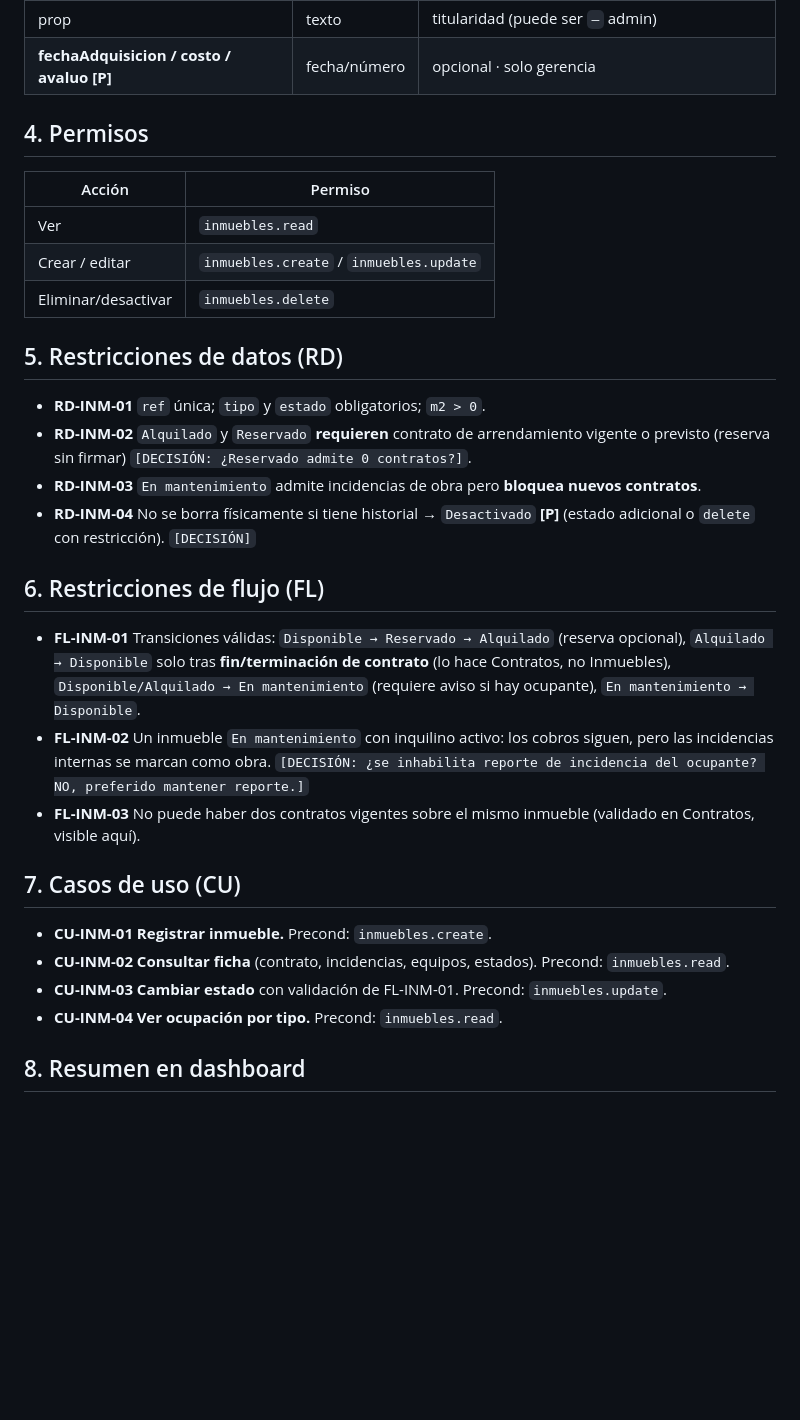
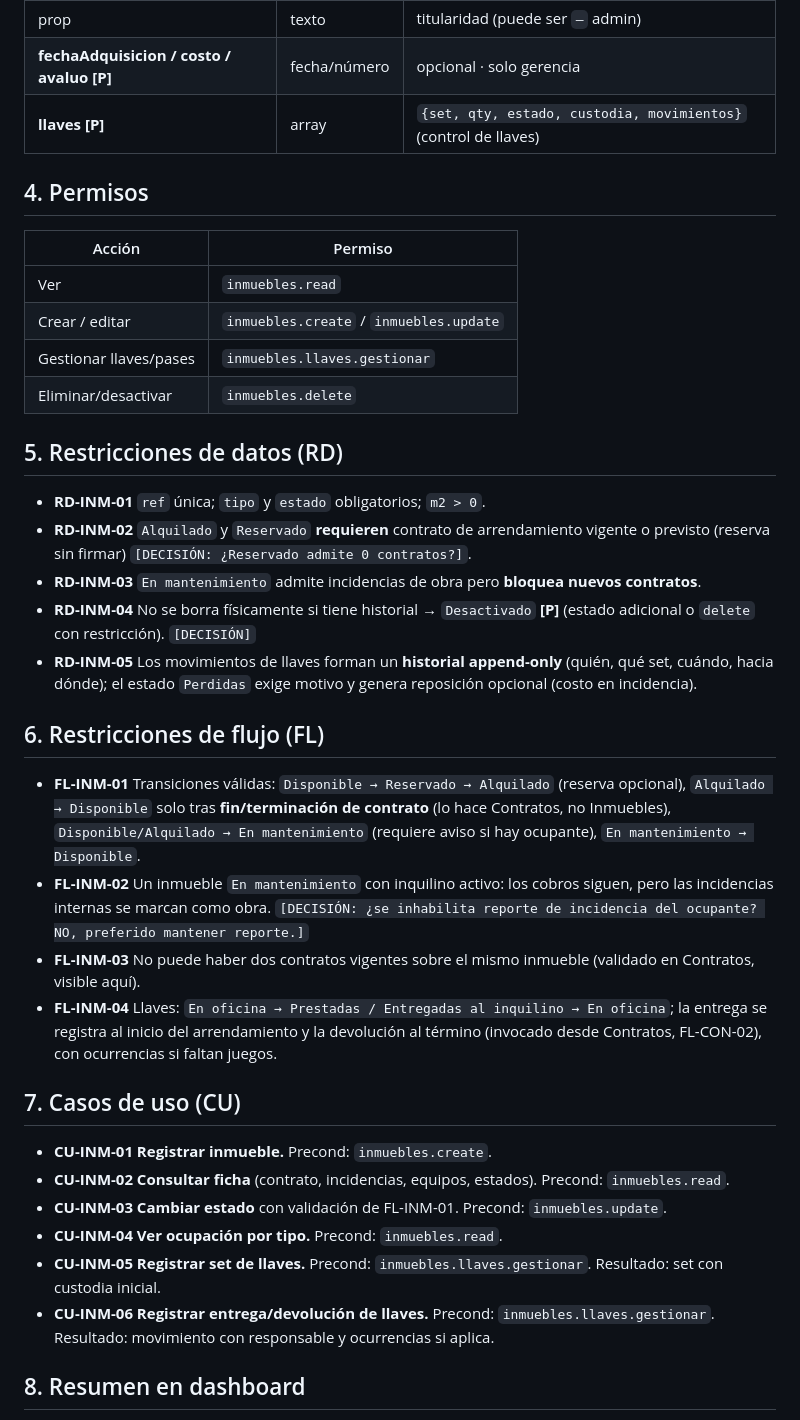
Before and after one commit to Linvex-code/ConstructoraEspecializada, a Markdown page: docs/modulos/inmuebles.md, the part around one of its changes. Drawn GitHub-style; blank space fills up the shorter version.

```diff
--- a/docs/modulos/inmuebles.md
+++ b/docs/modulos/inmuebles.md
@@ -43,6 +45,7 @@ Catálogo de unidades bajo administración (apartamentos, locales, casas, oficin
 | serv | texto | servicios incluidos |
 | prop | texto | titularidad (puede ser `—` admin) |
 | **fechaAdquisicion / costo / avaluo** **[P]** | fecha/número | opcional · solo gerencia |
+| **llaves** **[P]** | array | `{set, qty, estado, custodia, movimientos}` (control de llaves) |
 
 ## 4. Permisos
 
@@ -50,6 +53,7 @@ Catálogo de unidades bajo administración (apartamentos, locales, casas, oficin
 |---|---|
 | Ver | `inmuebles.read` |
 | Crear / editar | `inmuebles.create` / `inmuebles.update` |
+| Gestionar llaves/pases | `inmuebles.llaves.gestionar` |
 | Eliminar/desactivar | `inmuebles.delete` |
 
 ## 5. Restricciones de datos (RD)
@@ -58,12 +62,14 @@ Catálogo de unidades bajo administración (apartamentos, locales, casas, oficin
 - **RD-INM-02** `Alquilado` y `Reservado` **requieren** contrato de arrendamiento vigente o previsto (reserva sin firmar) `[DECISIÓN: ¿Reservado admite 0 contratos?]`.
 - **RD-INM-03** `En mantenimiento` admite incidencias de obra pero **bloquea nuevos contratos**.
 - **RD-INM-04** No se borra físicamente si tiene historial → `Desactivado` **[P]** (estado adicional o `delete` con restricción). `[DECISIÓN]`
+- **RD-INM-05** Los movimientos de llaves forman un **historial append-only** (quién, qué set, cuándo, hacia dónde); el estado `Perdidas` exige motivo y genera reposición opcional (costo en incidencia).
 
 ## 6. Restricciones de flujo (FL)
 
 - **FL-INM-01** Transiciones válidas: `Disponible → Reservado → Alquilado` (reserva opcional), `Alquilado → Disponible` solo tras **fin/terminación de contrato** (lo hace Contratos, no Inmuebles), `Disponible/Alquilado → En mantenimiento` (requiere aviso si hay ocupante), `En mantenimiento → Disponible`.
 - **FL-INM-02** Un inmueble `En mantenimiento` con inquilino activo: los cobros siguen, pero las incidencias internas se marcan como obra. `[DECISIÓN: ¿se inhabilita reporte de incidencia del ocupante? NO, preferido mantener reporte.]`
 - **FL-INM-03** No puede haber dos contratos vigentes sobre el mismo inmueble (validado en Contratos, visible aquí).
+- **FL-INM-04** Llaves: `En oficina → Prestadas / Entregadas al inquilino → En oficina`; la entrega se registra al inicio del arrendamiento y la devolución al término (invocado desde Contratos, FL-CON-02), con ocurrencias si faltan juegos.
 
 ## 7. Casos de uso (CU)
 
@@ -71,6 +77,8 @@ Catálogo de unidades bajo administración (apartamentos, locales, casas, oficin
 - **CU-INM-02 Consultar ficha** (contrato, incidencias, equipos, estados). Precond: `inmuebles.read`.
 - **CU-INM-03 Cambiar estado** con validación de FL-INM-01. Precond: `inmuebles.update`.
 - **CU-INM-04 Ver ocupación por tipo.** Precond: `inmuebles.read`.
+- **CU-INM-05 Registrar set de llaves.** Precond: `inmuebles.llaves.gestionar`. Resultado: set con custodia inicial.
+- **CU-INM-06 Registrar entrega/devolución de llaves.** Precond: `inmuebles.llaves.gestionar`. Resultado: movimiento con responsable y ocurrencias si aplica.
 
 ## 8. Resumen en dashboard
 
```
Also changed, not shown: other parts of docs/modulos/inmuebles.md (+11 -7 lines).
